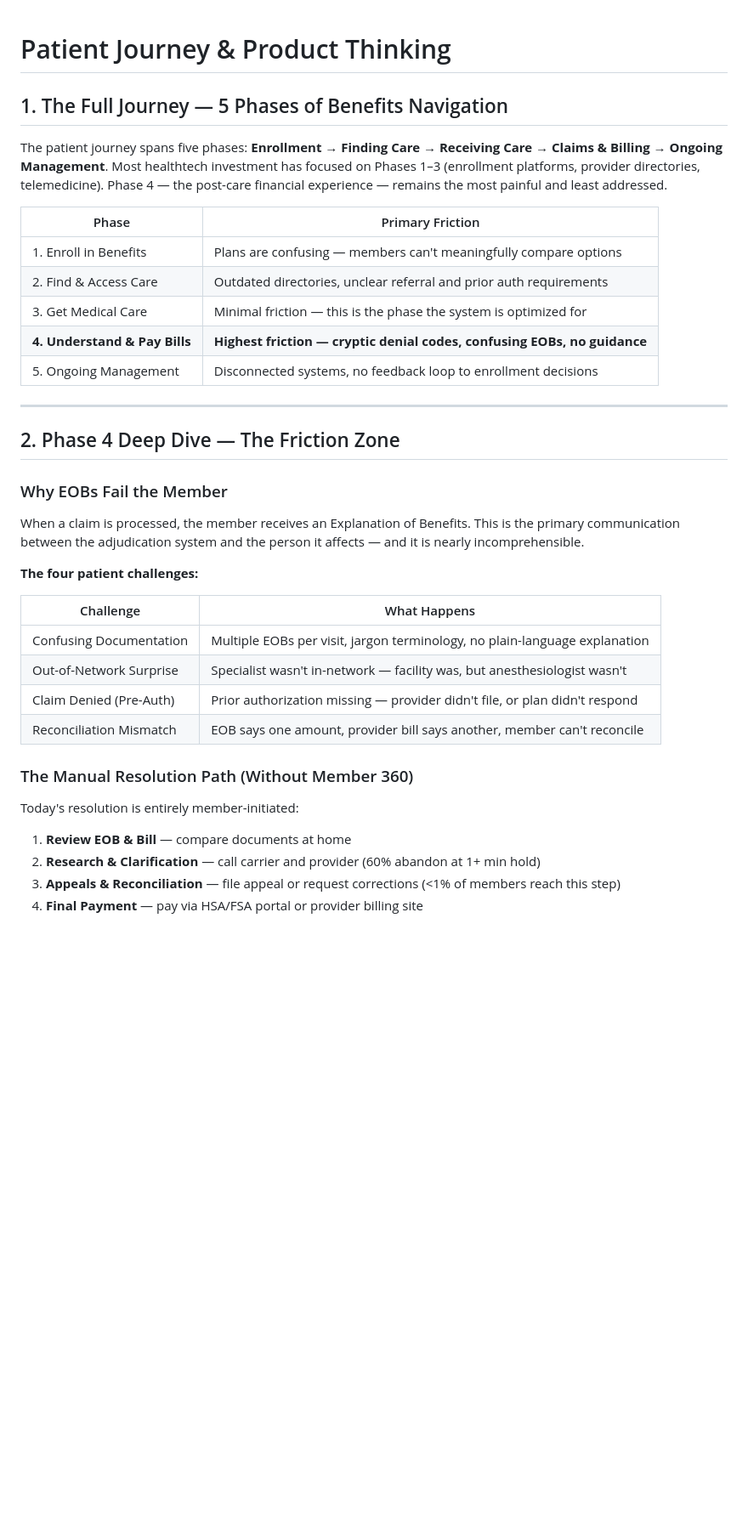
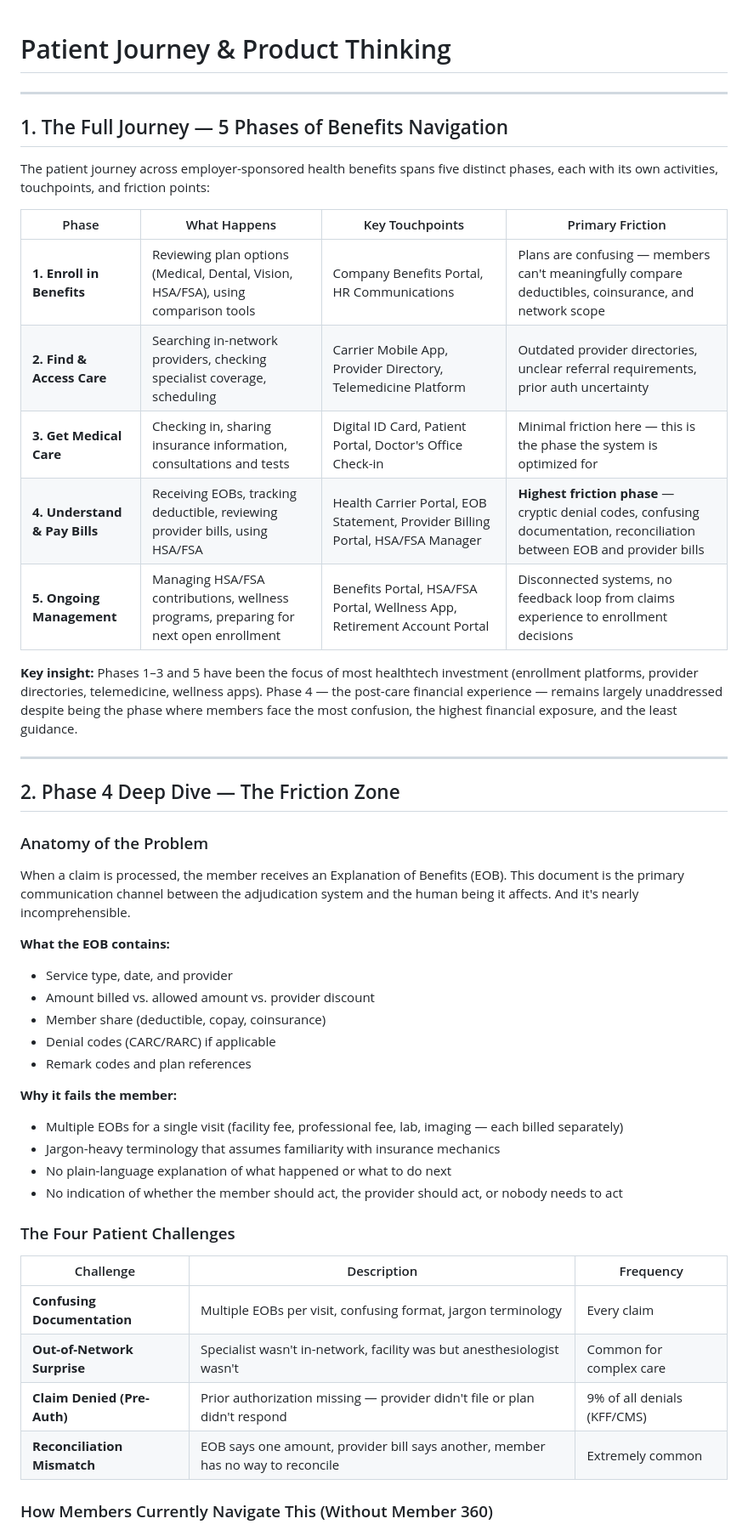
Before and after one commit to sandeepbarhanpure-ui/member-360-agentic-experience-layer, a Markdown page: docs/PRODUCT_THINKING.md, the part around one of its changes. Shown at 85% size. Rendered like a GitHub page; blank space fills up the shorter version.

```diff
--- a/docs/PRODUCT_THINKING.md
+++ b/docs/PRODUCT_THINKING.md
@@ -1,40 +1,50 @@
 # Patient Journey & Product Thinking
+
+---
 
 ## 1. The Full Journey — 5 Phases of Benefits Navigation
 
-The patient journey spans five phases: **Enrollment → Finding Care → Receiving Care → Claims & Billing → Ongoing Management**. Most healthtech investment has focused on Phases 1–3 (enrollment platforms, provider directories, telemedicine). Phase 4 — the post-care financial experience — remains the most painful and least addressed.
+The patient journey across employer-sponsored health benefits spans five distinct phases, each with its own activities, touchpoints, and friction points:
 
-| Phase | Primary Friction |
-|---|---|
-| 1. Enroll in Benefits | Plans are confusing — members can't meaningfully compare options |
-| 2. Find & Access Care | Outdated directories, unclear referral and prior auth requirements |
-| 3. Get Medical Care | Minimal friction — this is the phase the system is optimized for |
-| **4. Understand & Pay Bills** | **Highest friction — cryptic denial codes, confusing EOBs, no guidance** |
-| 5. Ongoing Management | Disconnected systems, no feedback loop to enrollment decisions |
+| Phase | What Happens | Key Touchpoints | Primary Friction |
+|---|---|---|---|
+| **1. Enroll in Benefits** | Reviewing plan options (Medical, Dental, Vision, HSA/FSA), using comparison tools | Company Benefits Portal, HR Communications | Plans are confusing — members can't meaningfully compare deductibles, coinsurance, and network scope |
+| **2. Find & Access Care** | Searching in-network providers, checking specialist coverage, scheduling | Carrier Mobile App, Provider Directory, Telemedicine Platform | Outdated provider directories, unclear referral requirements, prior auth uncertainty |
+| **3. Get Medical Care** | Checking in, sharing insurance information, consultations and tests | Digital ID Card, Patient Portal, Doctor's Office Check-in | Minimal friction here — this is the phase the system is optimized for |
+| **4. Understand & Pay Bills** | Receiving EOBs, tracking deductible, reviewing provider bills, using HSA/FSA | Health Carrier Portal, EOB Statement, Provider Billing Portal, HSA/FSA Manager | **Highest friction phase** — cryptic denial codes, confusing documentation, reconciliation between EOB and provider bills |
+| **5. Ongoing Management** | Managing HSA/FSA contributions, wellness programs, preparing for next open enrollment | Benefits Portal, HSA/FSA Portal, Wellness App, Retirement Account Portal | Disconnected systems, no feedback loop from claims experience to enrollment decisions |
+
+**Key insight:** Phases 1–3 and 5 have been the focus of most healthtech investment (enrollment platforms, provider directories, telemedicine, wellness apps). Phase 4 — the post-care financial experience — remains largely unaddressed despite being the phase where members face the most confusion, the highest financial exposure, and the least guidance.
 
 ---
 
 ## 2. Phase 4 Deep Dive — The Friction Zone
 
-### Why EOBs Fail the Member
+### Anatomy of the Problem
 
-When a claim is processed, the member receives an Explanation of Benefits. This is the primary communication between the adjudication system and the person it affects — and it is nearly incomprehensible.
+When a claim is processed, the member receives an Explanation of Benefits (EOB). This document is the primary communication channel between the adjudication system and the human being it affects. And it's nearly incomprehensible.
 
-**The four patient challenges:**
+**What the EOB contains:**
+- Service type, date, and provider
+- Amount billed vs. allowed amount vs. provider discount
+- Member share (deductible, copay, coinsurance)
+- Denial codes (CARC/RARC) if applicable
+- Remark codes and plan references
 
-| Challenge | What Happens |
-|---|---|
-| Confusing Documentation | Multiple EOBs per visit, jargon terminology, no plain-language explanation |
-| Out-of-Network Surprise | Specialist wasn't in-network — facility was, but anesthesiologist wasn't |
-| Claim Denied (Pre-Auth) | Prior authorization missing — provider didn't file, or plan didn't respond |
-| Reconciliation Mismatch | EOB says one amount, provider bill says another, member can't reconcile |
+**Why it fails the member:**
+- Multiple EOBs for a single visit (facility fee, professional fee, lab, imaging — each billed separately)
+- Jargon-heavy terminology that assumes familiarity with insurance mechanics
+- No plain-language explanation of what happened or what to do next
+- No indication of whether the member should act, the provider should act, or nobody needs to act
 
-### The Manual Resolution Path (Without Member 360)
+### The Four Patient Challenges
 
-Today's resolution is entirely member-initiated:
+| Challenge | Description | Frequency |
+|---|---|---|
+| **Confusing Documentation** | Multiple EOBs per visit, confusing format, jargon terminology | Every claim |
+| **Out-of-Network Surprise** | Specialist wasn't in-network, facility was but anesthesiologist wasn't | Common for complex care |
+| **Claim Denied (Pre-Auth)** | Prior authorization missing — provider didn't file or plan didn't respond | 9% of all denials (KFF/CMS) |
+| **Reconciliation Mismatch** | EOB says one amount, provider bill says another, member has no way to reconcile | Extremely common |
 
-1. **Review EOB & Bill** — compare documents at home
-2. **Research & Clarification** — call carrier and provider (60% abandon at 1+ min hold)
-3. **Appeals & Reconciliation** — file appeal or request corrections (<1% of members reach this step)
-4. **Final Payment** — pay via HSA/FSA portal or provider billing site
+### How Members Currently Navigate This (Without Member 360)
 
```
Also changed, not shown: other parts of docs/PRODUCT_THINKING.md (+59 -33 lines).
